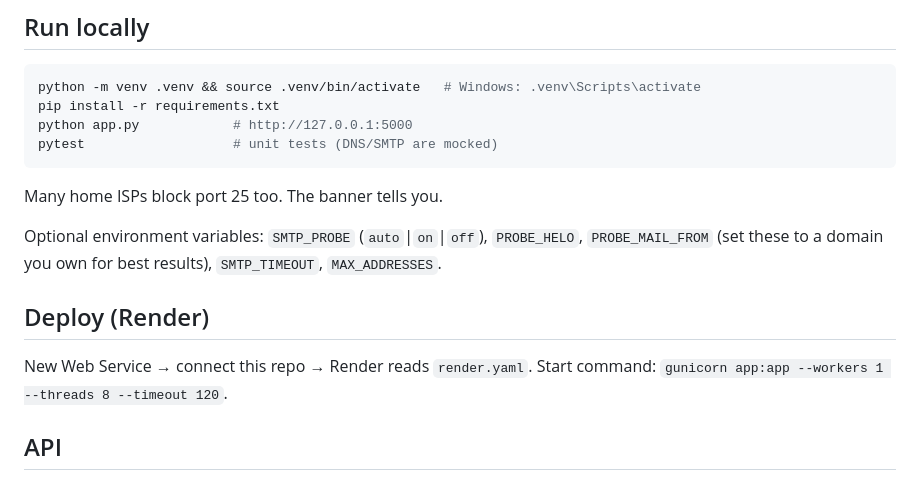
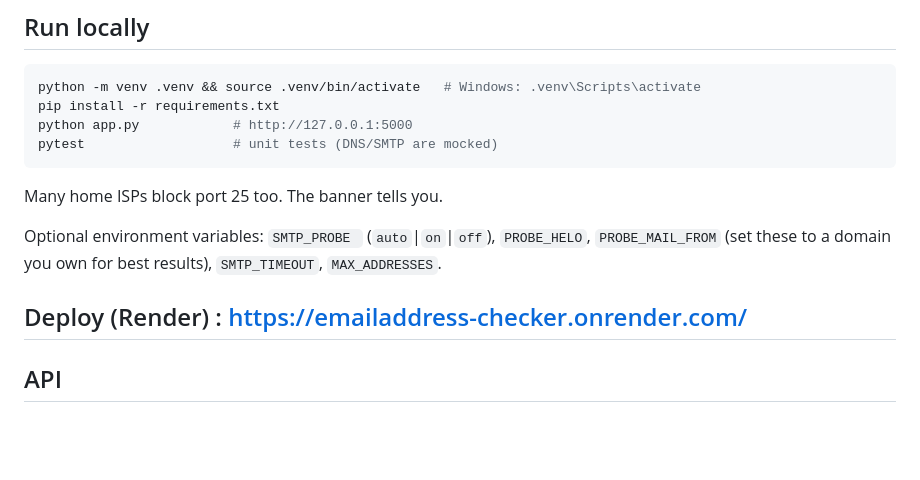
Before and after one commit to Poseidon-18/Emailaddress_checker, a Markdown page: README.md, the part around the change. Drawn GitHub-style; blank space fills up the shorter version.

Commit message:
Update README.md
Updated optional environment variables section and deployment instructions.

```diff
--- a/README.md
+++ b/README.md
@@ -42,11 +42,9 @@ pytest                   # unit tests (DNS/SMTP are mocked)
 
 Many home ISPs block port 25 too. The banner tells you.
 
-Optional environment variables: `SMTP_PROBE` (`auto`|`on`|`off`), `PROBE_HELO`, `PROBE_MAIL_FROM` (set these to a domain you own for best results), `SMTP_TIMEOUT`, `MAX_ADDRESSES`.
+Optional environment variables: `SMTP_PROBE ` (`auto`|`on`|`off`), `PROBE_HELO`, `PROBE_MAIL_FROM` (set these to a domain you own for best results), `SMTP_TIMEOUT`, `MAX_ADDRESSES`.
 
-## Deploy (Render)
-
-New Web Service → connect this repo → Render reads `render.yaml`. Start command: `gunicorn app:app --workers 1 --threads 8 --timeout 120`.
+## Deploy (Render) : https://emailaddress-checker.onrender.com/
 
 ## API
 
```
